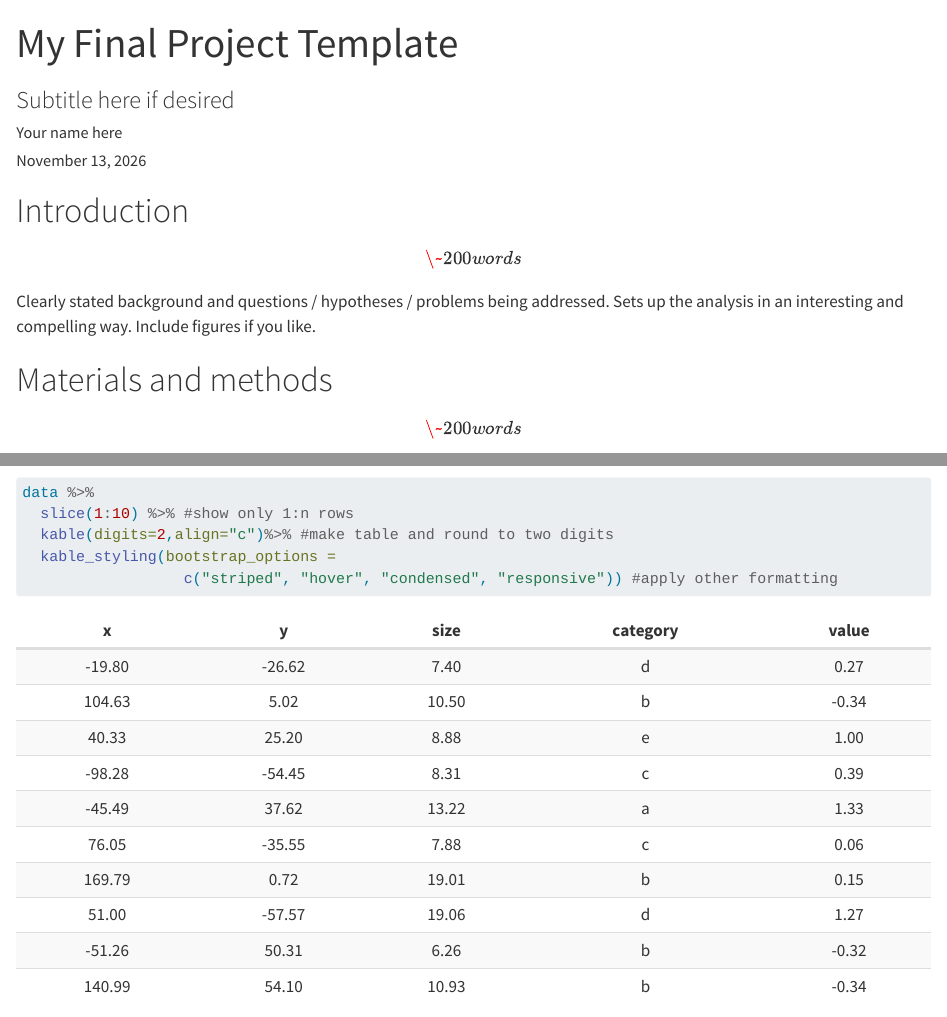
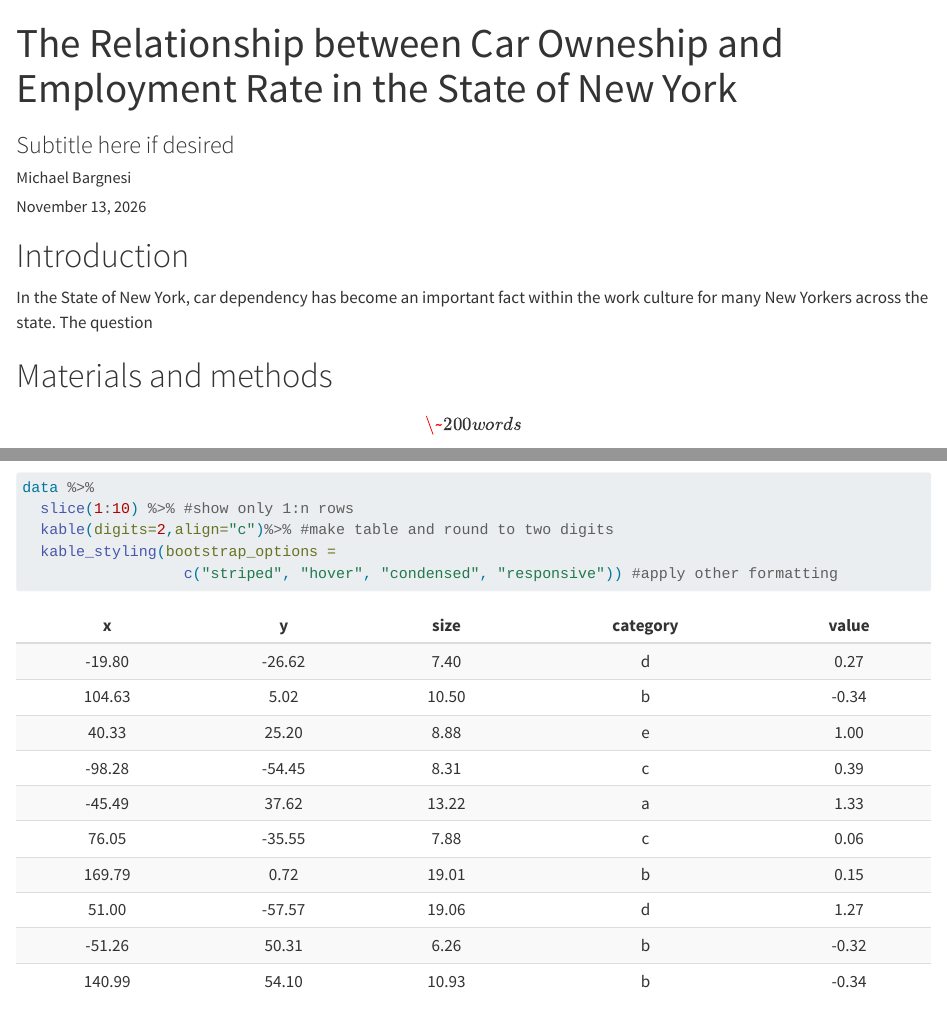
Before and after one commit to mjbargn/Final-Project-GEO511, a Quarto document (index.qmd): the page in a window 1100 px wide, from its top, and a second part further down, joined at a grey line. Rendered offline with R 4.5, knitr and Pandoc in place of Quarto, with nearby package versions; code that draws random numbers runs with fixed seeds of ours; some code elsewhere in the file could not run offline.

Commit message:
Update 4 / test

```diff
--- a/index.qmd
+++ b/index.qmd
@@ -1,6 +1,6 @@
 ---
-title: "My Final Project Template"
-author: Your name here
+title: "The Relationship between Car Owneship and Employment Rate in the State of New York"
+author: Michael Bargnesi
 subtitle: Subtitle here if desired
 date: today
 date-format: long
@@ -8,9 +8,7 @@ date-format: long
 
 # Introduction
 
-\[\~ 200 words\]
-
-Clearly stated background and questions / hypotheses / problems being addressed. Sets up the analysis in an interesting and compelling way. Include figures if you like.
+In the State of New York, car dependency has become an important fact within the work culture for many New Yorkers across the state. The question
 
 # Materials and methods
 
```
Also changed, not shown: index.qmd (6 more changed lines).
